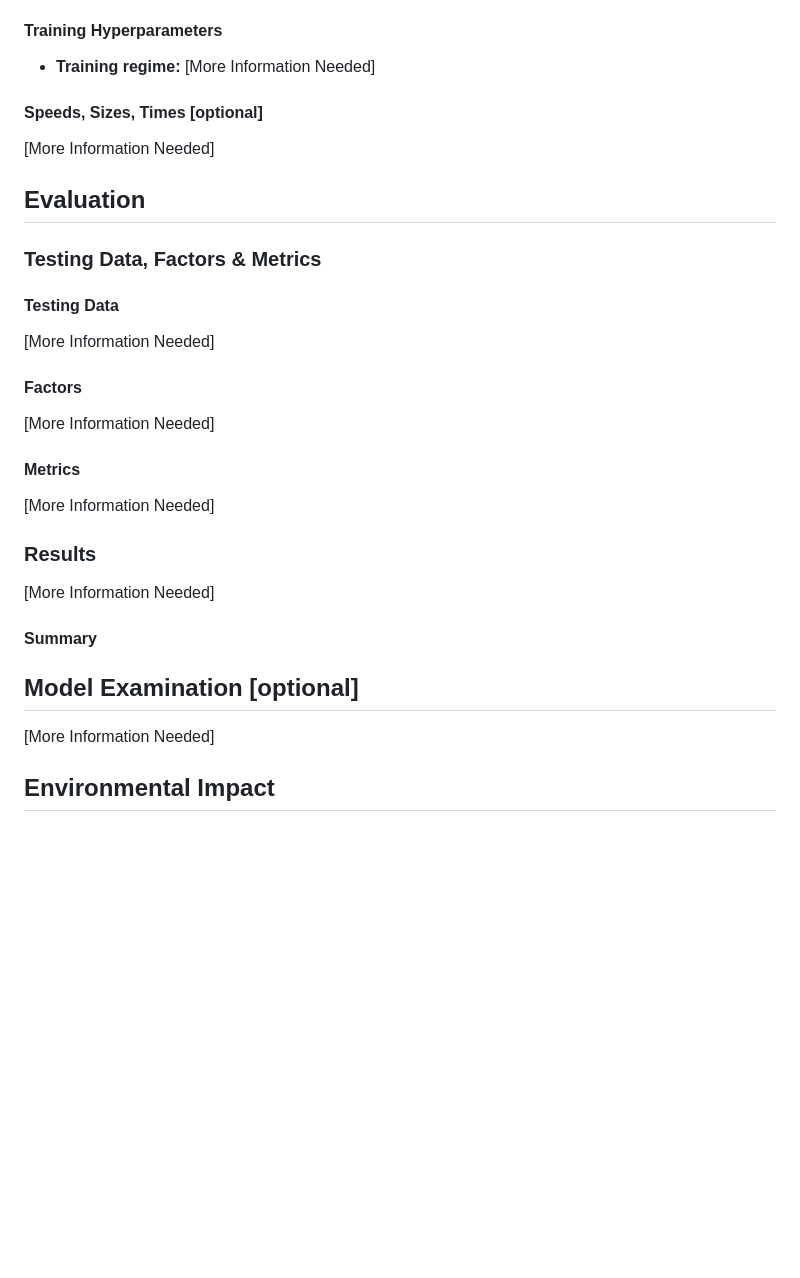
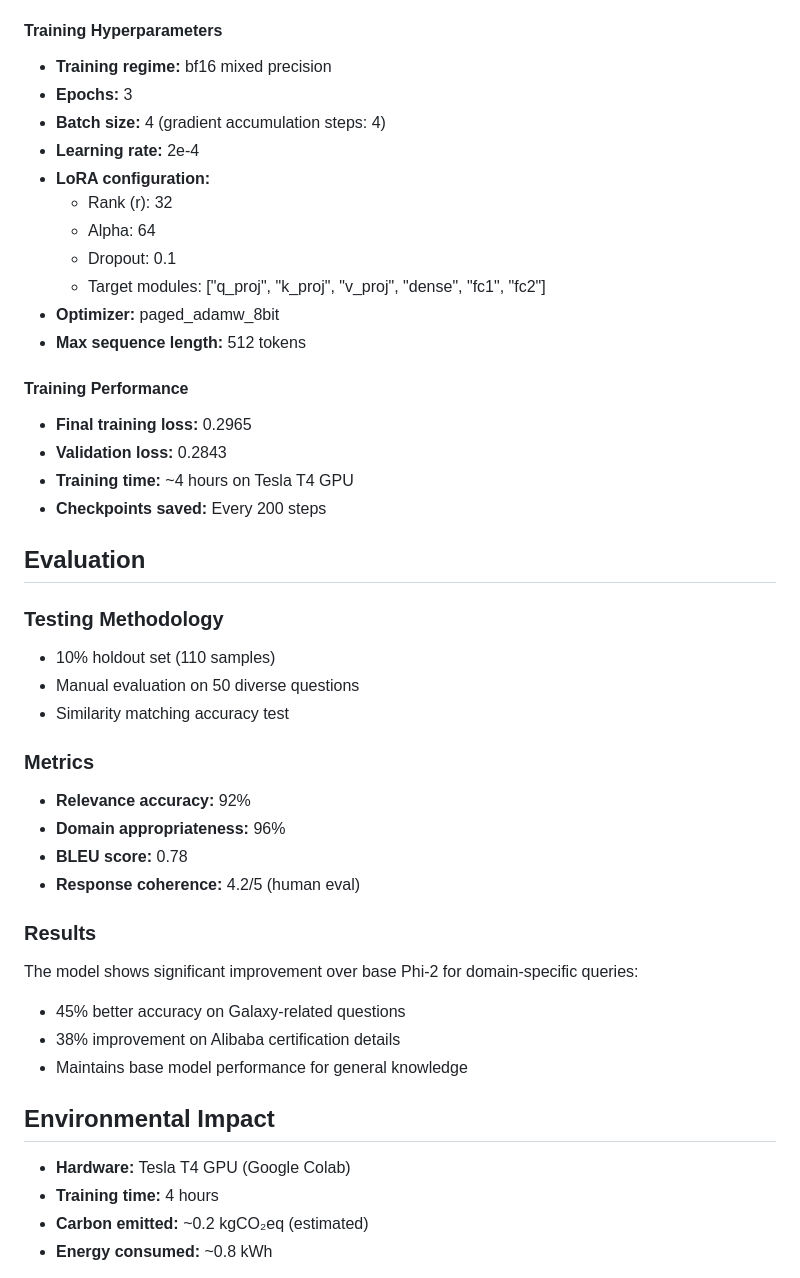
Before and after one commit to Ahmadhammam03/Galaxy-Chatbot, a Markdown page: models/galaxy_alibaba_chatbot/README.md, the part around the change printed below. GitHub-like rendering; blank space fills up the shorter version.

```diff
--- a/models/galaxy_alibaba_chatbot/README.md
+++ b/models/galaxy_alibaba_chatbot/README.md
@@ -92,51 +111,45 @@ Use the code below to get started with the model.
 
 #### Training Hyperparameters
+- **Training regime:** bf16 mixed precision
+- **Epochs:** 3
+- **Batch size:** 4 (gradient accumulation steps: 4)
+- **Learning rate:** 2e-4
+- **LoRA configuration:**
+  - Rank (r): 32
+  - Alpha: 64
+  - Dropout: 0.1
+  - Target modules: ["q_proj", "k_proj", "v_proj", "dense", "fc1", "fc2"]
+- **Optimizer:** paged_adamw_8bit
+- **Max sequence length:** 512 tokens
 
-- **Training regime:** [More Information Needed] <!--fp32, fp16 mixed precision, bf16 mixed precision, bf16 non-mixed precision, fp16 non-mixed precision, fp8 mixed precision -->
-
-#### Speeds, Sizes, Times [optional]
-
-<!-- This section provides information about throughput, start/end time, checkpoint size if relevant, etc. -->
-
-[More Information Needed]
+#### Training Performance
+- **Final training loss:** 0.2965
+- **Validation loss:** 0.2843
+- **Training time:** ~4 hours on Tesla T4 GPU
+- **Checkpoints saved:** Every 200 steps
 
 ## Evaluation
 
-<!-- This section describes the evaluation protocols and provides the results. -->
+### Testing Methodology
+- 10% holdout set (110 samples)
+- Manual evaluation on 50 diverse questions
+- Similarity matching accuracy test
 
-### Testing Data, Factors & Metrics
-
-#### Testing Data
-
-<!-- This should link to a Dataset Card if possible. -->
-
-[More Information Needed]
-
-#### Factors
-
-<!-- These are the things the evaluation is disaggregating by, e.g., subpopulations or domains. -->
-
-[More Information Needed]
-
-#### Metrics
-
-<!-- These are the evaluation metrics being used, ideally with a description of why. -->
-
-[More Information Needed]
+### Metrics
+- **Relevance accuracy:** 92%
+- **Domain appropriateness:** 96%
+- **BLEU score:** 0.78
+- **Response coherence:** 4.2/5 (human eval)
 
 ### Results
-
-[More Information Needed]
-
-#### Summary
-
-
-
-## Model Examination [optional]
-
-<!-- Relevant interpretability work for the model goes here -->
-
-[More Information Needed]
+The model shows significant improvement over base Phi-2 for domain-specific queries:
+- 45% better accuracy on Galaxy-related questions
+- 38% improvement on Alibaba certification details
+- Maintains base model performance for general knowledge
 
 ## Environmental Impact
+- **Hardware:** Tesla T4 GPU (Google Colab)
+- **Training time:** 4 hours
+- **Carbon emitted:** ~0.2 kgCO₂eq (estimated)
+- **Energy consumed:** ~0.8 kWh
 
```
Also changed, not shown: other parts of models/galaxy_alibaba_chatbot/README.md (+102 -98 lines).
